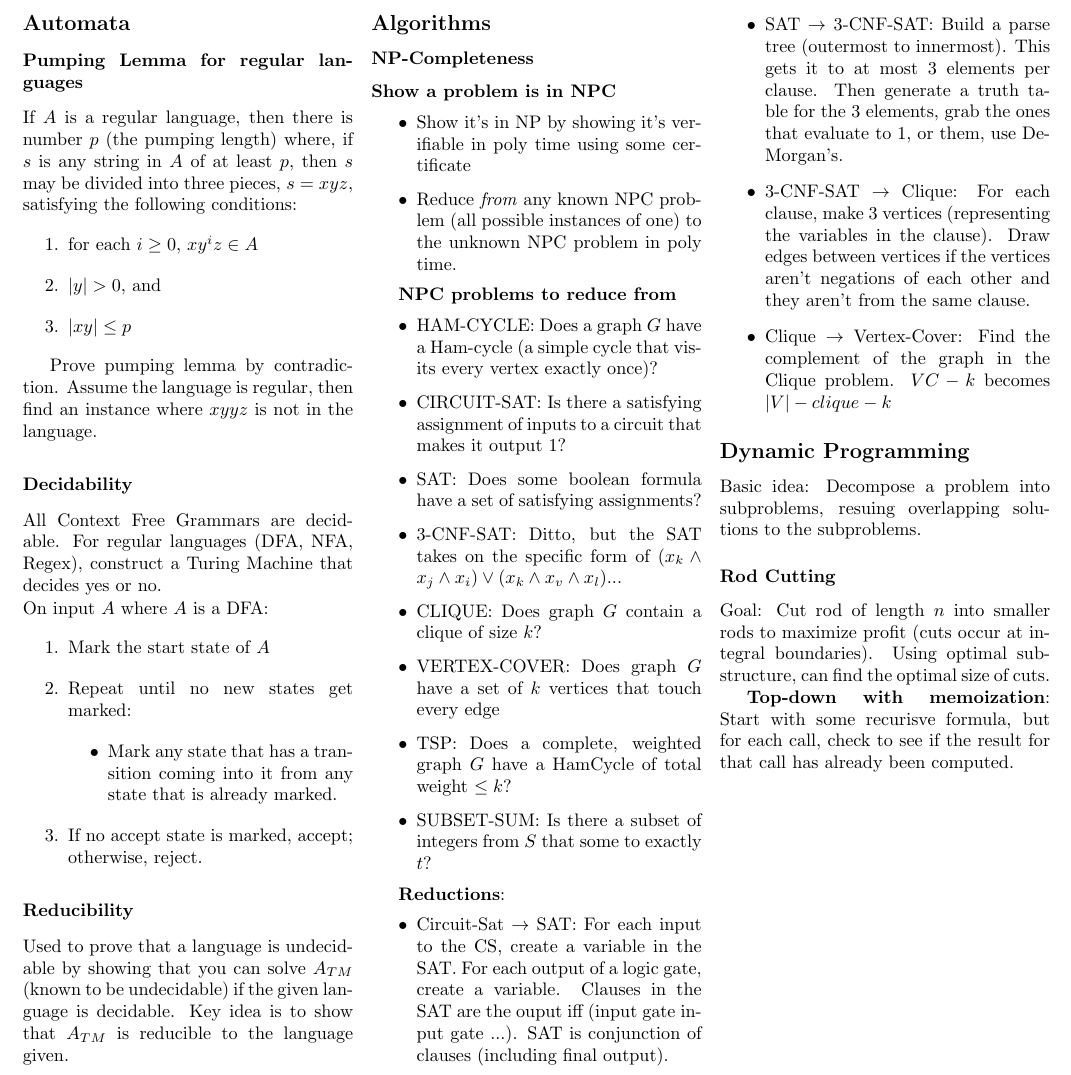
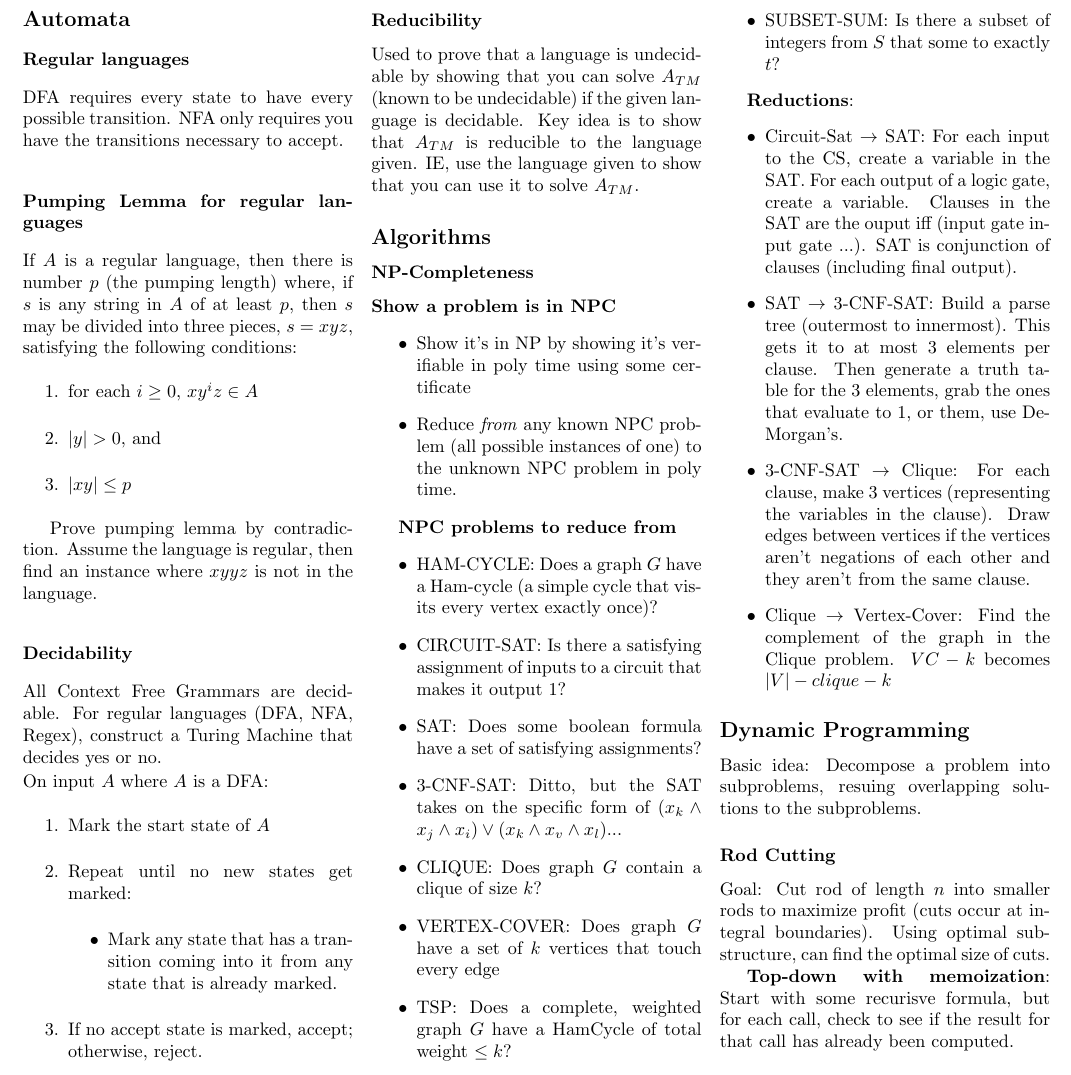
Before and after one commit to djw8605/ReferenceSheet, a LaTeX document (ReferenceSheet.tex): part of page 1 of 2, cut so that both start at the same text. Compiled offline with pdfLaTeX.

Commit message:
adding stuff on dfa / nfa

```diff
--- a/ReferenceSheet.tex
+++ b/ReferenceSheet.tex
@@ -11,6 +11,8 @@
 
 \begin{multicols*}{4}
 \subsection*{Automata}
+\subsubsection*{Regular languages}
+DFA requires every state to have every possible transition.  NFA only requires you have the transitions necessary to accept.
 
 \subsubsection*{Pumping Lemma for regular languages}
 If $A$ is a regular language, then there is number $p$ (the pumping length) where, if $s$ is any string in $A$ of at least $p$, then $s$ may be divided into three pieces, $s = xyz$, satisfying the following conditions:
@@ -37,7 +39,7 @@ On input $A$ where $A$ is a DFA:
 \end{enumerate}
 
 \subsubsection*{Reducibility}
-Used to prove that a language is undecidable by showing that you can solve $A_{TM}$ (known to be undecidable) if the given language is decidable.  Key idea is to show that $A_{TM}$ is reducible to the language given.
+Used to prove that a language is undecidable by showing that you can solve $A_{TM}$ (known to be undecidable) if the given language is decidable.  Key idea is to show that $A_{TM}$ is reducible to the language given.  IE, use the language given to show that you can use it to solve $A_{TM}$.
 
 \subsection*{Algorithms}
 \subsubsection*{NP-Completeness}
```
